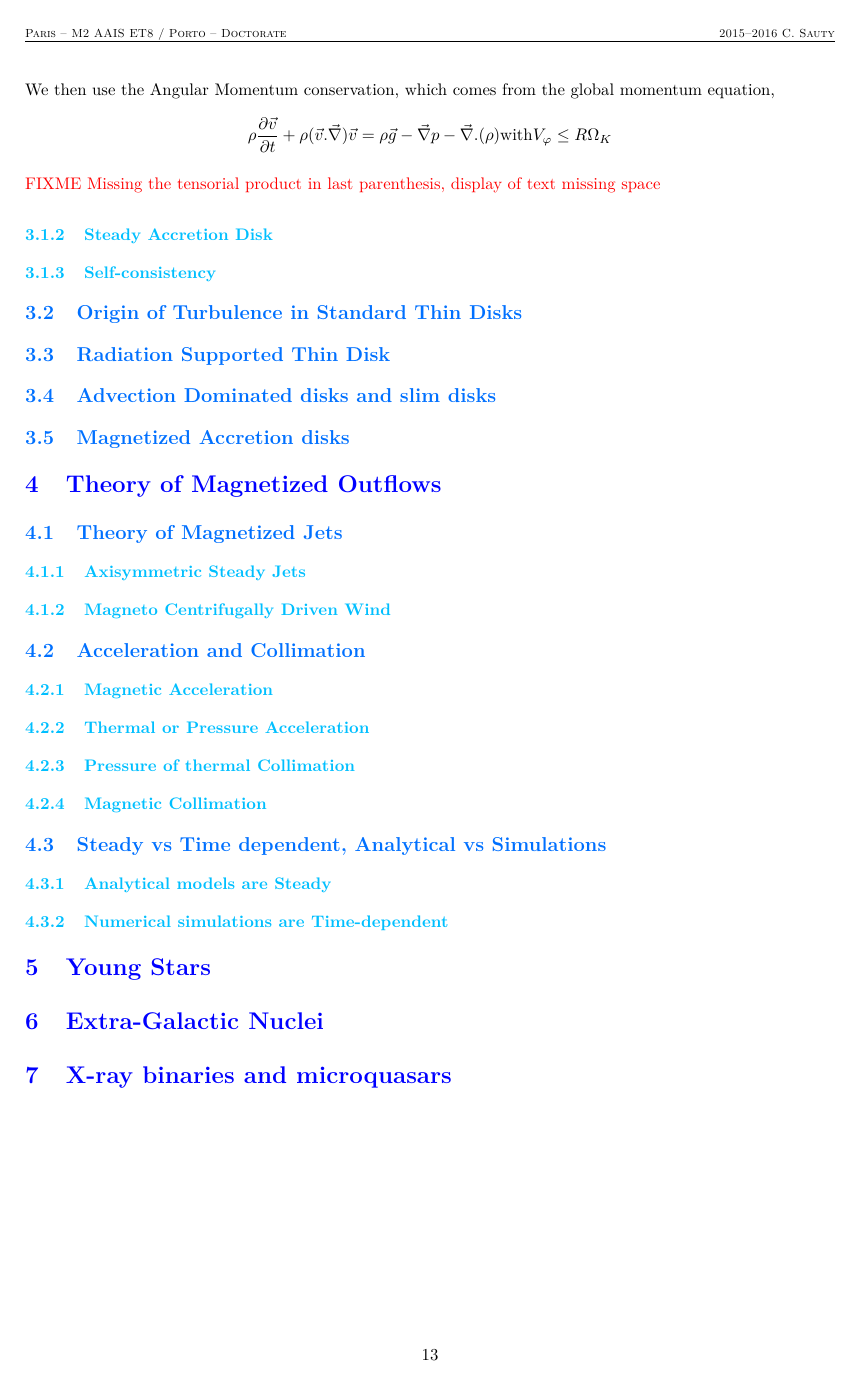
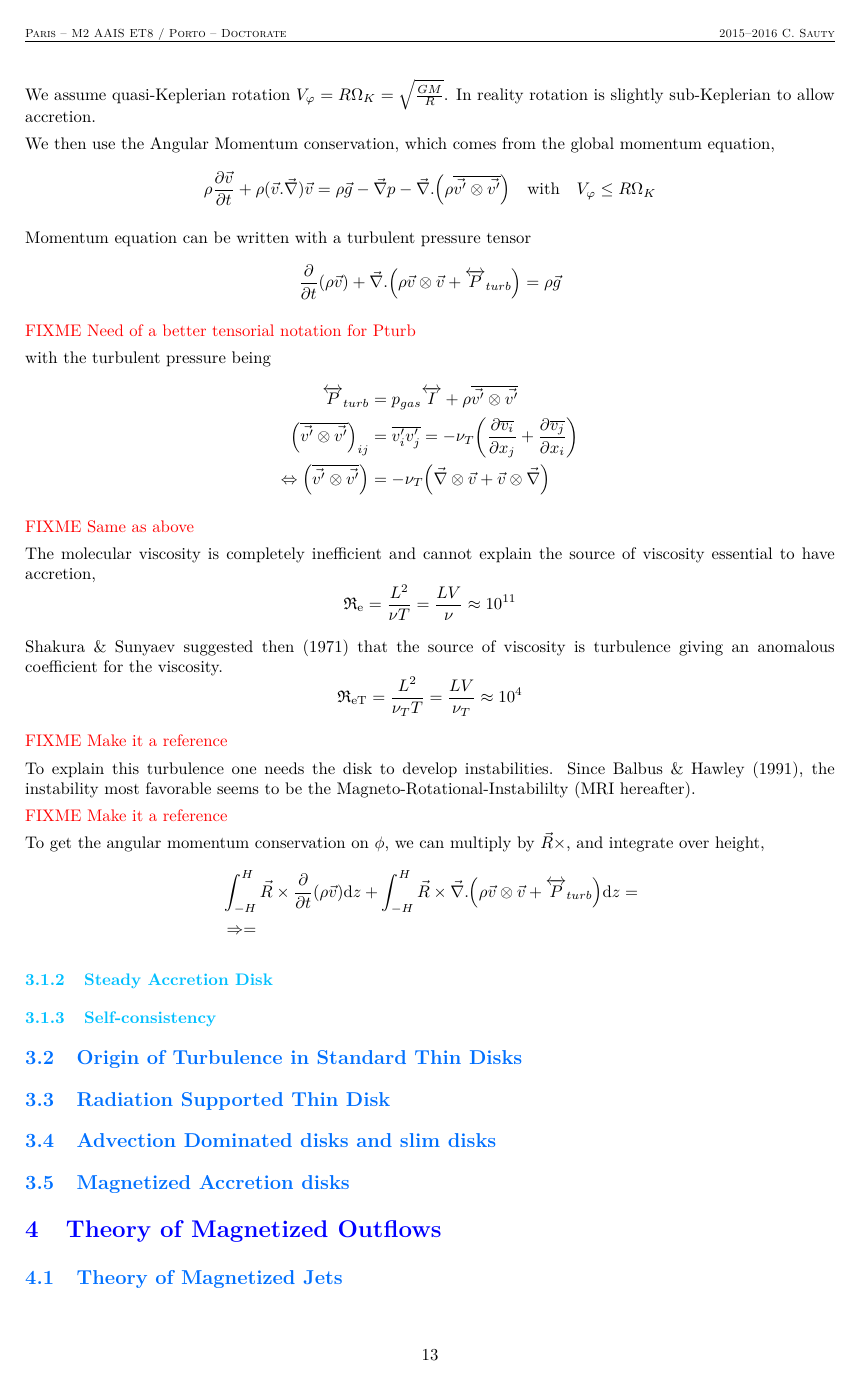
Before and after one commit to M2-AAIS/Poly_ET8, a LaTeX document (ET8.tex, which reads macros.tex): page 15 of 16 before the commit and page 15 of 17 after it. Compiled offline with pdfLaTeX.

Commit message:
More work in III, fixed some things

```diff
--- a/ET8.tex
+++ b/ET8.tex
@@ -15,7 +15,7 @@
 
 % Must be before mathspec
 \usepackage{amsmath}
-%\usepackage{amsfonts} Not used currently
+\usepackage{amsfonts}
 %\usepackage{amssymb}  Not used currently
 
 % For boxed equations
@@ -97,14 +97,16 @@
 \DeclareSIUnit\pc{pc}
 \DeclareSIUnit\kpc{kpc}
 \DeclareSIUnit\Mpc{Mpc}
+
 % Advanced tables
 \usepackage{tabularx}
 
 % References
 \usepackage{natbib}
 
-% Better inline fractions
+% Better inline fractions, derivatives
 \usepackage{nicefrac}
+\usepackage{esdiff}
 
 % Package to insert fixmes
 \usepackage{fixme}
@@ -874,10 +878,52 @@ M}{R}}$. In reality rotation is slightly sub-Keplerian to allow accretion.
 We then use the Angular Momentum conservation, which comes from the global
 momentum equation,
 \begin{equation*}
-    \rho \frac{\partial \vec{v}}{\partial t} + \rho (\vec{v}.\vec{\nabla})\vec{v} = \rho \vec{g} - \vec{\nabla} p - \vec{\nabla}.(\rho ) \text{with} V_\varphi \leq R \Omega_K
+    \rho \diffp{\vec{v}}{t} + \rho (\vec{v}.\vec{\nabla})\vec{v} = \rho \vec{g} - \vec{\nabla} p - \vec{\nabla}.\left(\rho \overline{\vec{v'} \otimes \vec{v'}}\right) \quad \text{with} \quad V_\varphi \leq R \Omega_K
 \end{equation*}
 
-\FIXME{Missing the tensorial product in last parenthesis, display of text missing space}
+Momentum equation can be written with a turbulent pressure tensor
+\begin{equation*}
+    \diffp{}{t}(\rho \vec{v}) + \vec{\nabla}.\left(\rho \vec{v} \otimes \vec{v} + \tens{P}_{turb}\right) = \rho \vec{g}
+\end{equation*}
+
+\FIXME{Need of a better tensorial notation for Pturb}
+
+with the turbulent pressure being
+\begin{align*}
+    \tens{P}_{turb} &= p_{gas} \tens{I} + \rho \overline{\vec{v'} \otimes \vec{v'}} \\
+    \left(\overline{\vec{v'} \otimes \vec{v'}}\right)_{ij} &= \overline{v_i' v_j'} = - \nu_T \left( \diffp{\overline{v_i}}{{x_j}} + \diffp{\overline{v_j}}{{x_i}} \right) \\
+    \Leftrightarrow \left(\overline{\vec{v'} \otimes \vec{v'}}\right) &= - \nu_T \left(\vec{\nabla} \otimes \vec{v} + \vec{v} \otimes \vec{\nabla}\right)
+\end{align*}
+
+\FIXME{Same as above}
+
+The molecular viscosity is completely inefficient and cannot explain the source
+of viscosity essential to have accretion,
+\begin{equation*}
+    \mathfrak{R}_\mathrm{e} = \frac{L^2}{\nu T} = \frac{L V}{\nu} \approx \num{e11}
+\end{equation*}
+
+Shakura \& Sunyaev suggested then (1971) that the source of viscosity is
+turbulence giving an anomalous coefficient for the viscosity.
+\begin{equation*}
+    \mathfrak{R}_\mathrm{eT} = \frac{L^2}{\nu_T T} = \frac{L V}{\nu_T} \approx \num{e4}
+\end{equation*}
+
+\FIXME{Make it a reference}
+
+To explain this turbulence one needs the disk to develop instabilities. Since
+Balbus \& Hawley (1991), the instability most favorable seems to be the
+Magneto-Rotational-Instabililty (MRI hereafter).
+
+\FIXME{Make it a reference}
+
+To get the angular momentum conservation on $\phi$, we can multiply by $\vec{R} \times$, and integrate over height,
+\begin{align*}
+    &\int_{-H}^H \vec{R} \times \diffp{}{t}(\rho \vec{v}) \d{z} + \int_{-H}^H \vec{R} \times \vec{\nabla}.\left(\rho \vec{v} \otimes \vec{v} + \tens{P}_{turb}\right) \d{z}
+    = \\
+    &\Rightarrow =
+\end{align*}
+
 
 \subsubsection{Steady Accretion Disk}
 \subsubsection{Self-consistency}
--- a/macros.tex
+++ b/macros.tex
@@ -1,6 +1,6 @@
 \newcommand\FIXME[1]{{\color{red}FIXME #1}}
 \renewcommand\d{\mathrm{d}}        % the d of 'dx/dt'
-
+\newcommand\tens[1]{\overleftrightarrow{#1}}
 
 %%% Local Variables:
 %%% mode: latex
```
Also changed, not shown: ET8.tex (16 more changed lines).
